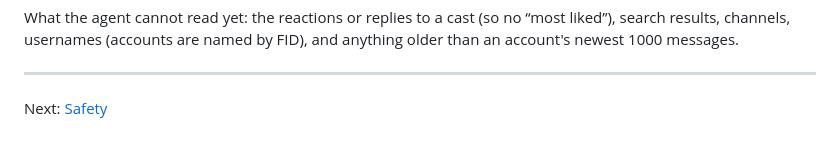
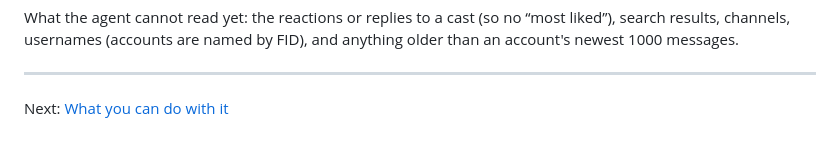
Before and after one commit to cyberchitta/paircaster, a Markdown page: docs/agent.md, the part around the change. GitHub-like rendering.

```diff
--- a/docs/agent.md
+++ b/docs/agent.md
@@ -63,4 +63,4 @@ What the agent cannot read yet: the reactions or replies to a cast (so no “mos
 
 ---
 
-Next: [Safety](safety.md)
+Next: [What you can do with it](uses.md)
```
Also changed, not shown: docs/index.md (+4 -3 lines), docs/uses.md (added, +102 -0 lines).
